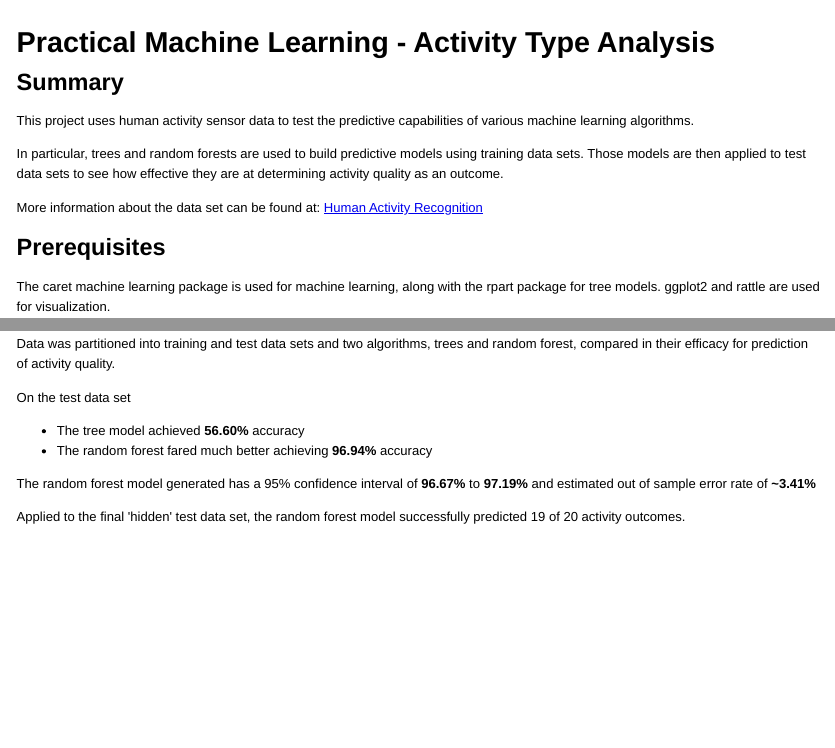
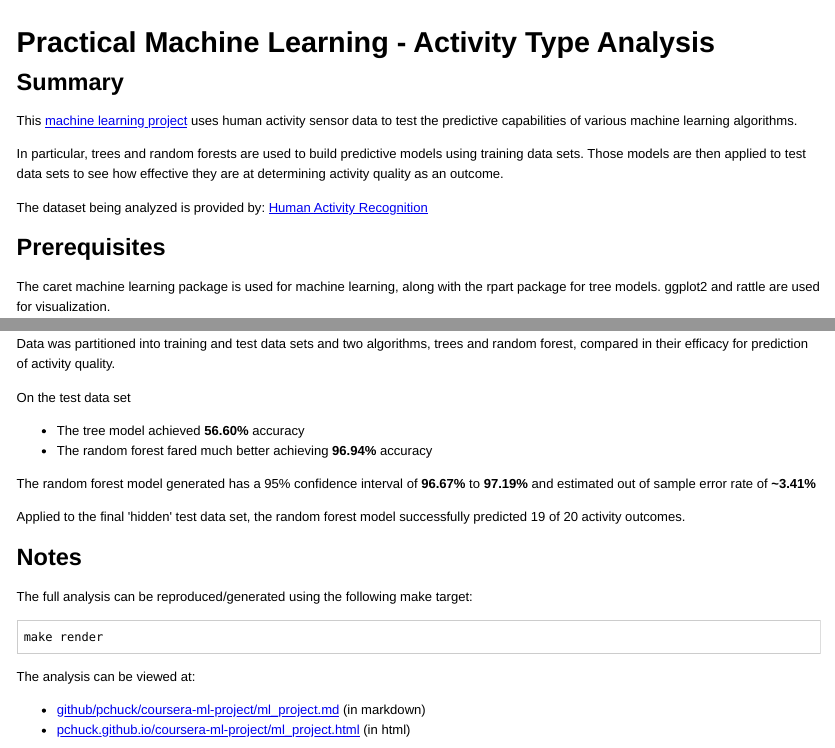
Before and after one commit to pchuck/coursera-ml-project, an R Markdown document (ml_project.Rmd): the page in a window 1100 px wide, from its top, and a second part further down, joined at a grey line. The pictures show the output file ml_project.html that the author committed with the source, opened offline; long lines of code are wrapped.

Commit message:
added gh-pages and links to online sources

````diff
--- a/ml_project.Rmd
+++ b/ml_project.Rmd
@@ -11,15 +11,15 @@ output:
 
 ## Summary
 
-This project uses human activity sensor data
-to test the predictive capabilities of various machine learning
-algorithms.
+This [machine learning project](http://github.com/pchuck/coursera-ml-project/)
+uses human activity sensor data to test the predictive capabilities of various
+machine learning algorithms.
 
 In particular, trees and random forests are used to build predictive models
 using training data sets. Those models are then applied to test data sets
 to see how effective they are at determining activity quality as an outcome.
 
-More information about the data set can be found at:
+The dataset being analyzed is provided by:
 [Human Activity Recognition](http://groupware.les.inf.puc-rio.br/har)
 
 
@@ -260,3 +260,14 @@ successfully predicted 19 of 20 activity outcomes.
   answers <- as.character(predict(pml.rf, pml.test.final))
   pml_write_files(answers)
 ```
+
+## Notes
+
+The full analysis can be reproduced/generated using the following make target:
+```
+make render
+```
+
+The output of the analysis can be viewed at:
+  * [github/pchuck/coursera-ml-project/ml_project.md](https://github.com/pchuck/coursera-ml-project/blob/master/ml_project.md) (in markdown)
+  * [pchuck.github.io/coursera-ml-project/ml_project.html](http://pchuck.github.io/coursera-ml-project/ml_project.html) (in html)
````
Also changed, not shown: figure/tree.visualize-1.png, ml_project.html, ml_project.md, ml_project.Rmd (2 more changed lines), 1 other file.
